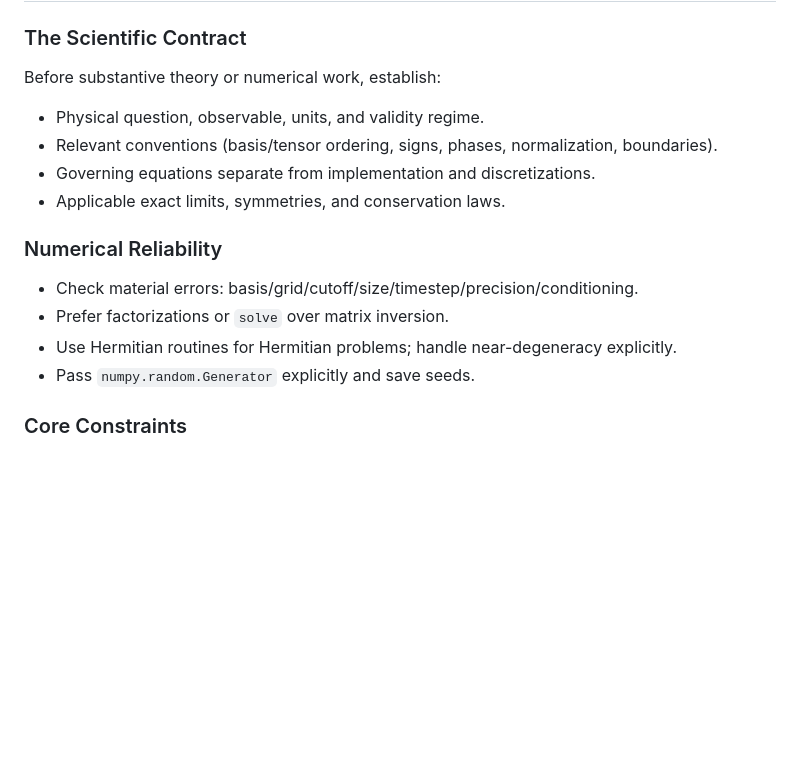
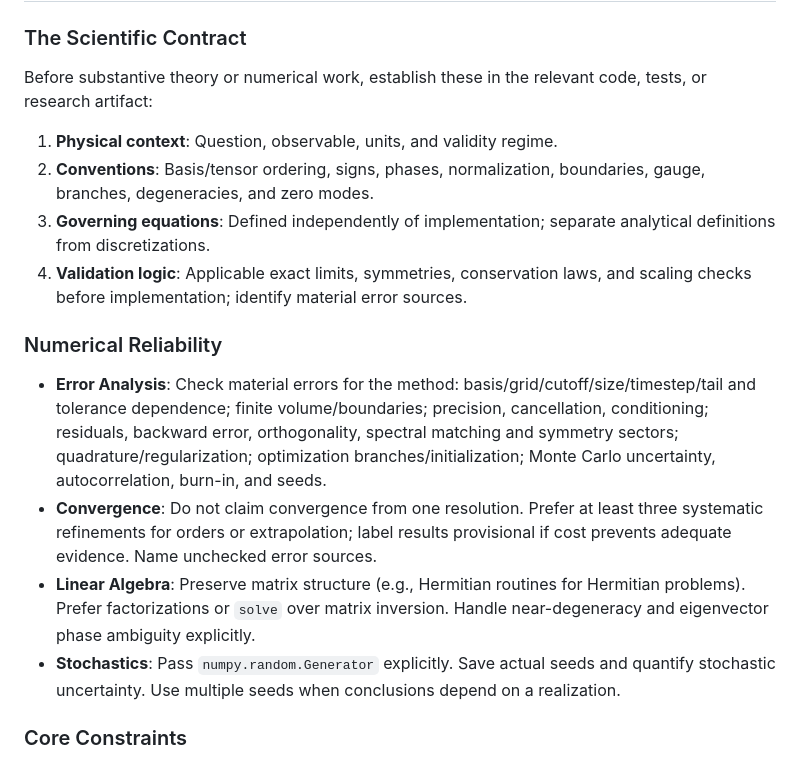
Before and after one commit to AdQuanta/collapse, a Markdown page: CLAUDE.md, the part around one of its changes. Drawn GitHub-style; blank space fills up the shorter version.

```diff
--- a/CLAUDE.md
+++ b/CLAUDE.md
@@ -45,16 +60,16 @@ file is current.
 
 ### The Scientific Contract
-Before substantive theory or numerical work, establish:
-- Physical question, observable, units, and validity regime.
-- Relevant conventions (basis/tensor ordering, signs, phases, normalization, boundaries).
-- Governing equations separate from implementation and discretizations.
-- Applicable exact limits, symmetries, and conservation laws.
+Before substantive theory or numerical work, establish these in the relevant code, tests, or research artifact:
+1. **Physical context**: Question, observable, units, and validity regime.
+2. **Conventions**: Basis/tensor ordering, signs, phases, normalization, boundaries, gauge, branches, degeneracies, and zero modes.
+3. **Governing equations**: Defined independently of implementation; separate analytical definitions from discretizations.
+4. **Validation logic**: Applicable exact limits, symmetries, conservation laws, and scaling checks before implementation; identify material error sources.
 
 ### Numerical Reliability
-- Check material errors: basis/grid/cutoff/size/timestep/precision/conditioning.
-- Prefer factorizations or `solve` over matrix inversion.
-- Use Hermitian routines for Hermitian problems; handle near-degeneracy explicitly.
-- Pass `numpy.random.Generator` explicitly and save seeds.
+- **Error Analysis**: Check material errors for the method: basis/grid/cutoff/size/timestep/tail and tolerance dependence; finite volume/boundaries; precision, cancellation, conditioning; residuals, backward error, orthogonality, spectral matching and symmetry sectors; quadrature/regularization; optimization branches/initialization; Monte Carlo uncertainty, autocorrelation, burn-in, and seeds.
+- **Convergence**: Do not claim convergence from one resolution. Prefer at least three systematic refinements for orders or extrapolation; label results provisional if cost prevents adequate evidence. Name unchecked error sources.
+- **Linear Algebra**: Preserve matrix structure (e.g., Hermitian routines for Hermitian problems). Prefer factorizations or `solve` over matrix inversion. Handle near-degeneracy and eigenvector phase ambiguity explicitly.
+- **Stochastics**: Pass `numpy.random.Generator` explicitly. Save actual seeds and quantify stochastic uncertainty. Use multiple seeds when conclusions depend on a realization.
 
 ### Core Constraints
 - Never turn a numerical trend into a theorem.
```
Also changed, not shown: other parts of CLAUDE.md (+54 -35 lines).
